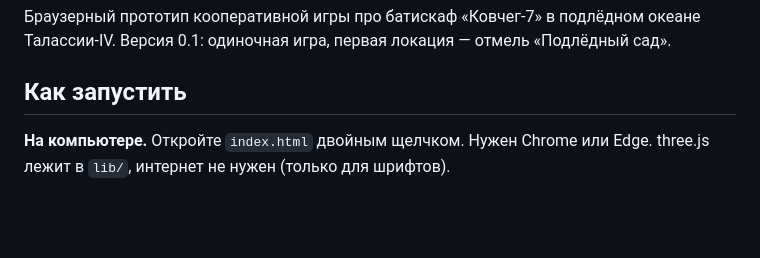
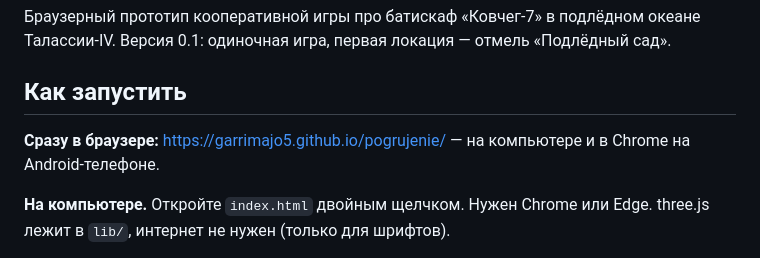
Before and after one commit to garrimajo5/pogrujenie, a Markdown page: README.md, the part around the change. GitHub-like rendering; blank space fills up the shorter version.

```diff
--- a/README.md
+++ b/README.md
@@ -4,6 +4,8 @@
 Версия 0.1: одиночная игра, первая локация — отмель «Подлёдный сад».
 
 ## Как запустить
+
+**Сразу в браузере:** https://garrimajo5.github.io/pogrujenie/ — на компьютере и в Chrome на Android-телефоне.
 
 **На компьютере.** Откройте `index.html` двойным щелчком. Нужен Chrome или Edge. three.js лежит в `lib/`, интернет не нужен (только для шрифтов).
 
```
Also changed, not shown: ROADMAP.md (+12 -4 lines).
